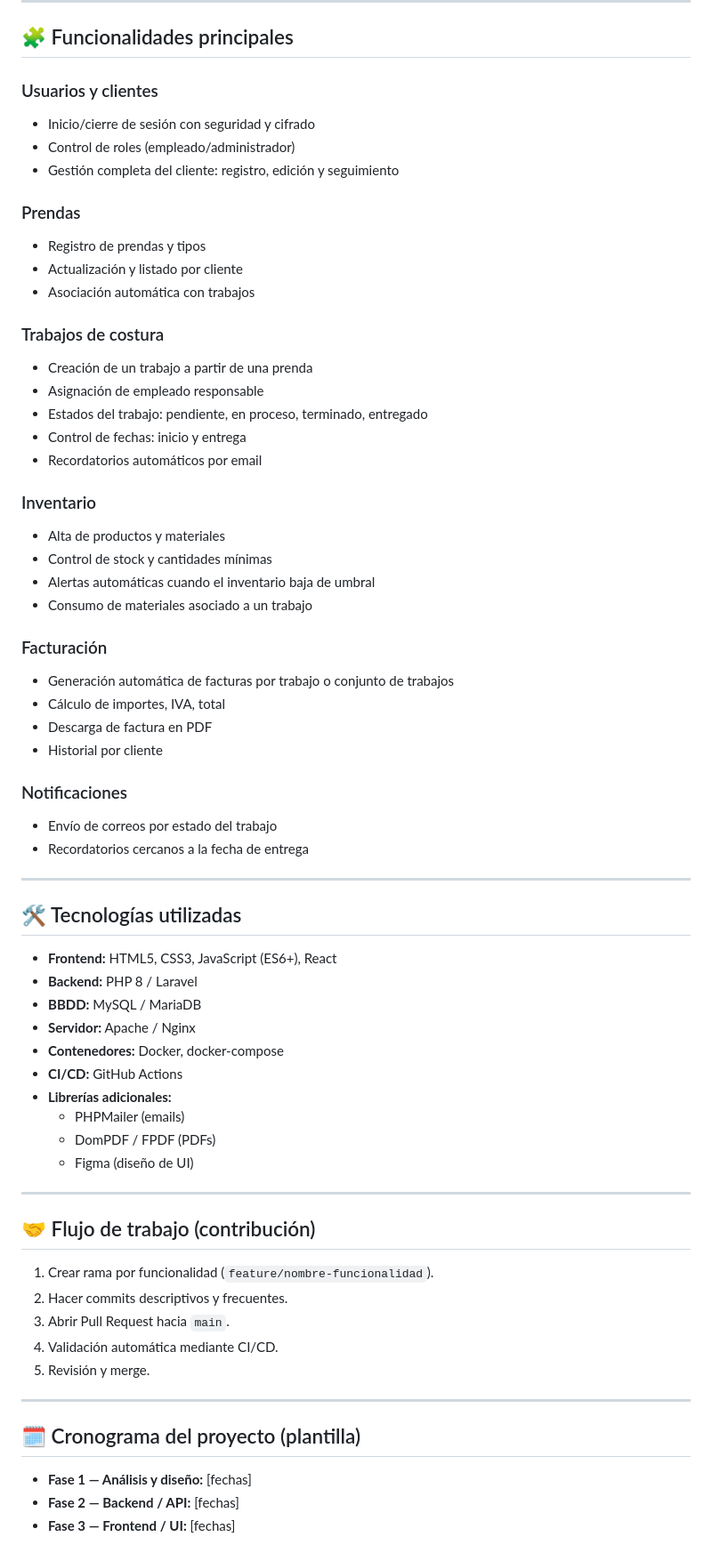
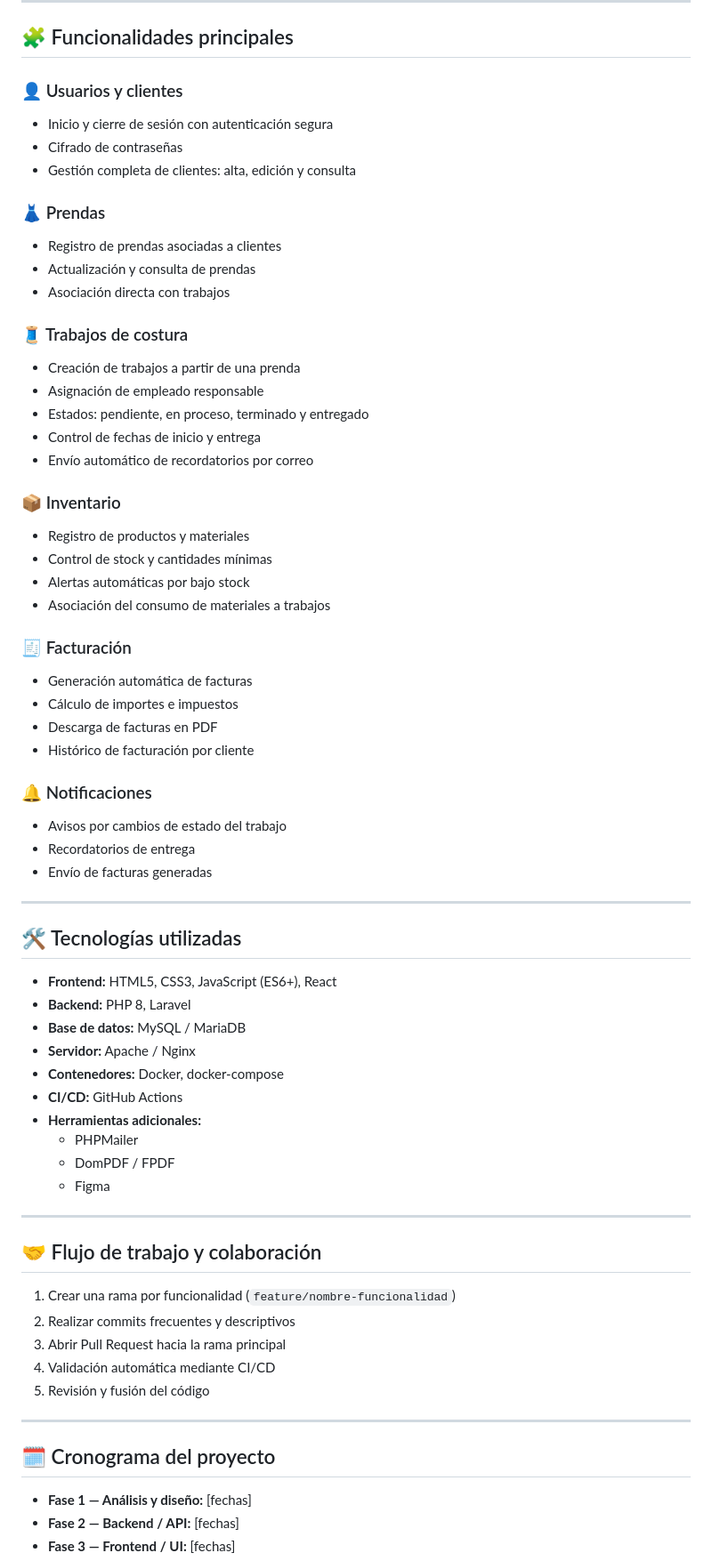
Before and after one commit to Pablogg25/DAW2_EQUIPO_B_25-26, a Markdown page: README.md, the part around one of its changes. Shown at 89% size. Rendered like a GitHub page.

```diff
--- a/README.md
+++ b/README.md
@@ -62,73 +92,74 @@ Secuencia típica desde el cliente hasta la entrega y facturación (creación de
 
 ## 🧩 Funcionalidades principales
 
-### Usuarios y clientes
+### 👤 Usuarios y clientes
 
-- Inicio/cierre de sesión con seguridad y cifrado
-- Control de roles (empleado/administrador)
-- Gestión completa del cliente: registro, edición y seguimiento
+- Inicio y cierre de sesión con autenticación segura
+- Cifrado de contraseñas
+- Gestión completa de clientes: alta, edición y consulta
 
-### Prendas
+### 👗 Prendas
 
-- Registro de prendas y tipos
-- Actualización y listado por cliente
-- Asociación automática con trabajos
+- Registro de prendas asociadas a clientes
+- Actualización y consulta de prendas
+- Asociación directa con trabajos
 
-### Trabajos de costura
+### 🧵 Trabajos de costura
 
-- Creación de un trabajo a partir de una prenda
+- Creación de trabajos a partir de una prenda
 - Asignación de empleado responsable
-- Estados del trabajo: pendiente, en proceso, terminado, entregado
-- Control de fechas: inicio y entrega
-- Recordatorios automáticos por email
+- Estados: pendiente, en proceso, terminado y entregado
+- Control de fechas de inicio y entrega
+- Envío automático de recordatorios por correo
 
-### Inventario
+### 📦 Inventario
 
-- Alta de productos y materiales
+- Registro de productos y materiales
 - Control de stock y cantidades mínimas
-- Alertas automáticas cuando el inventario baja de umbral
-- Consumo de materiales asociado a un trabajo
+- Alertas automáticas por bajo stock
+- Asociación del consumo de materiales a trabajos
 
-### Facturación
+### 🧾 Facturación
 
-- Generación automática de facturas por trabajo o conjunto de trabajos
-- Cálculo de importes, IVA, total
-- Descarga de factura en PDF
-- Historial por cliente
+- Generación automática de facturas
+- Cálculo de importes e impuestos
+- Descarga de facturas en PDF
+- Histórico de facturación por cliente
 
-### Notificaciones
+### 🔔 Notificaciones
 
-- Envío de correos por estado del trabajo
-- Recordatorios cercanos a la fecha de entrega
+- Avisos por cambios de estado del trabajo
+- Recordatorios de entrega
+- Envío de facturas generadas
 
 ---
 
 ## 🛠 Tecnologías utilizadas
 
 - **Frontend:** HTML5, CSS3, JavaScript (ES6+), React
-- **Backend:** PHP 8 / Laravel
-- **BBDD:** MySQL / MariaDB
+- **Backend:** PHP 8, Laravel
+- **Base de datos:** MySQL / MariaDB
 - **Servidor:** Apache / Nginx
 - **Contenedores:** Docker, docker-compose
 - **CI/CD:** GitHub Actions
-- **Librerías adicionales:**
-  - PHPMailer (emails)
-  - DomPDF / FPDF (PDFs)
-  - Figma (diseño de UI)
+- **Herramientas adicionales:**
+  - PHPMailer
+  - DomPDF / FPDF
+  - Figma
 
 ---
 
-## 🤝 Flujo de trabajo (contribución)
+## 🤝 Flujo de trabajo y colaboración
 
-1. Crear rama por funcionalidad (`feature/nombre-funcionalidad`).
-2. Hacer commits descriptivos y frecuentes.
-3. Abrir Pull Request hacia `main`.
-4. Validación automática mediante CI/CD.
-5. Revisión y merge.
+1. Crear una rama por funcionalidad (`feature/nombre-funcionalidad`)
+2. Realizar commits frecuentes y descriptivos
+3. Abrir Pull Request hacia la rama principal
+4. Validación automática mediante CI/CD
+5. Revisión y fusión del código
 
 ---
 
-## 🗓 Cronograma del proyecto (plantilla)
+## 🗓 Cronograma del proyecto
 
 - **Fase 1 — Análisis y diseño:** [fechas]
 - **Fase 2 — Backend / API:** [fechas]
```
Also changed, not shown: other parts of README.md (+60 -26 lines).
